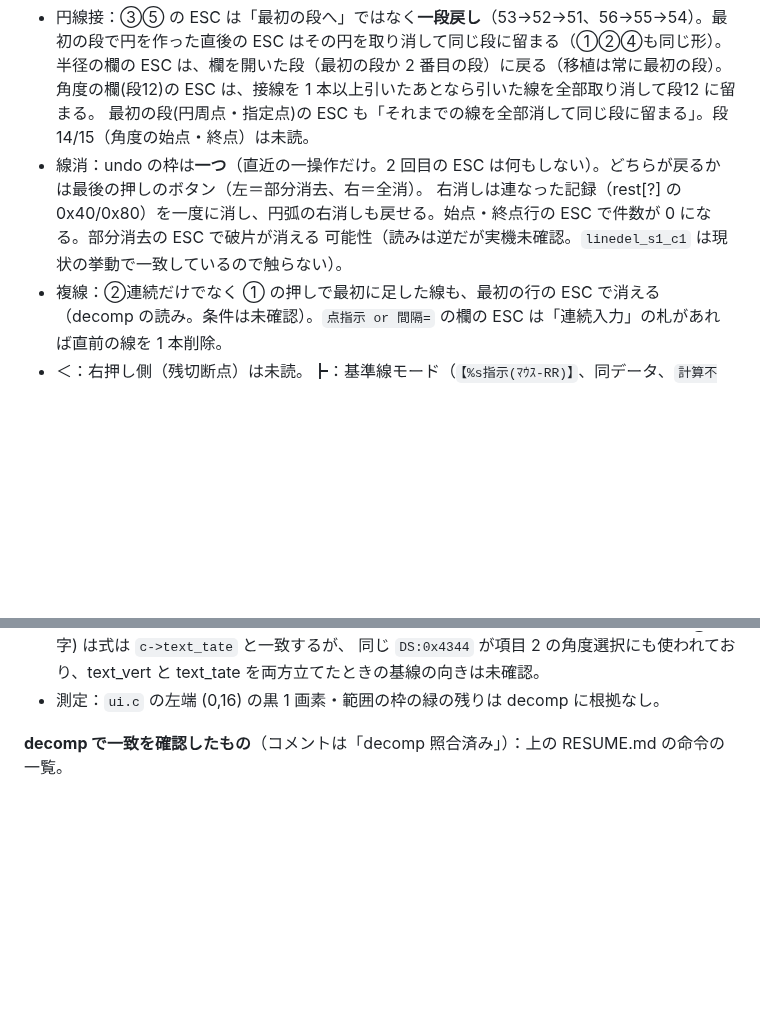
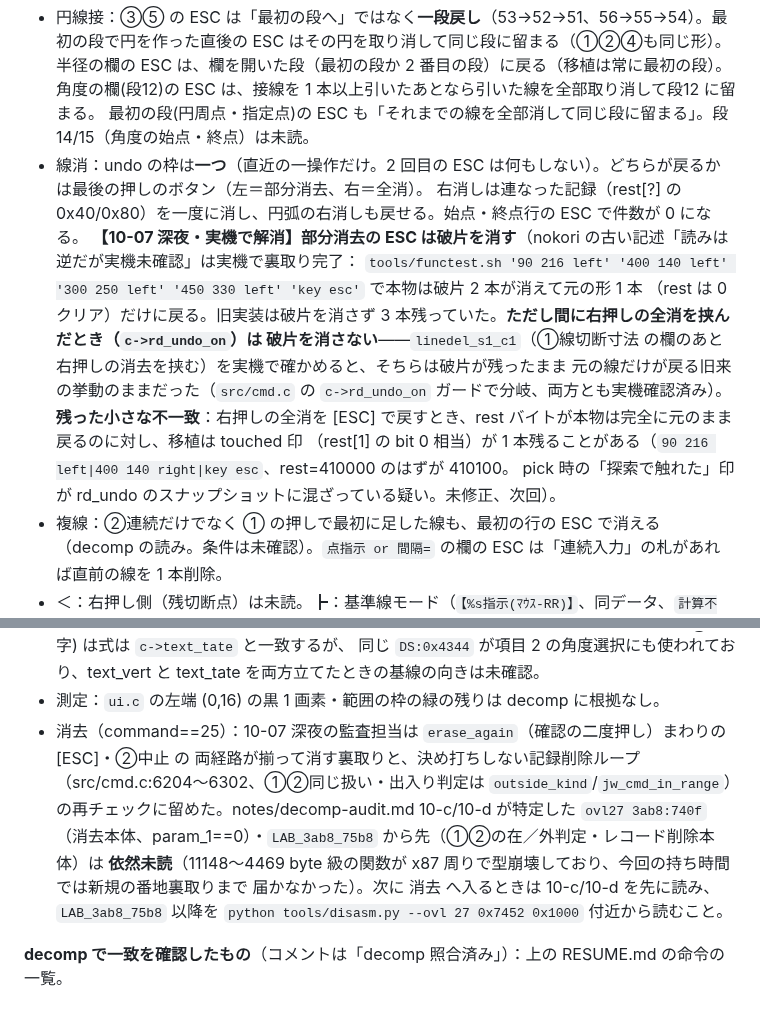
Before and after one commit to yomei-o/jwcad_dos_wasm, a Markdown page: nokori.md, 2 parts joined by grey strips. Rendered like a GitHub page; blank space fills up the shorter version.

```diff
--- a/nokori.md
+++ b/nokori.md
@@ -27,8 +27,15 @@
   半径の欄の ESC は、欄を開いた段（最初の段か 2 番目の段）に戻る（移植は常に最初の段）。角度の欄(段12)の ESC は、接線を 1 本以上引いたあとなら引いた線を全部取り消して段12 に留まる。
   最初の段(円周点・指定点)の ESC も「それまでの線を全部消して同じ段に留まる」。段 14/15（角度の始点・終点）は未読。
 * 線消：undo の枠は**一つ**（直近の一操作だけ。2 回目の ESC は何もしない）。どちらが戻るかは最後の押しのボタン（左＝部分消去、右＝全消）。
-  右消しは連なった記録（rest[?] の 0x40/0x80）を一度に消し、円弧の右消しも戻せる。始点・終点行の ESC で件数が 0 になる。部分消去の ESC で破片が消える
-  可能性（読みは逆だが実機未確認。`linedel_s1_c1` は現状の挙動で一致しているので触らない）。
+  右消しは連なった記録（rest[?] の 0x40/0x80）を一度に消し、円弧の右消しも戻せる。始点・終点行の ESC で件数が 0 になる。
+  **【10-07 深夜・実機で解消】部分消去の ESC は破片を消す**（nokori の古い記述「読みは逆だが実機未確認」は実機で裏取り完了：
+  `tools/functest.sh '90 216 left' '400 140 left' '300 250 left' '450 330 left' 'key esc'` で本物は破片 2 本が消えて元の形 1 本
+  （rest は 0 クリア）だけに戻る。旧実装は破片を消さず 3 本残っていた。**ただし間に右押しの全消を挟んだとき（`c->rd_undo_on`）は
+  破片を消さない**——`linedel_s1_c1`（①線切断寸法 の欄のあと右押しの消去を挟む）を実機で確かめると、そちらは破片が残ったまま
+  元の線だけが戻る旧来の挙動のままだった（`src/cmd.c` の `c->rd_undo_on` ガードで分岐、両方とも実機確認済み）。
+  **残った小さな不一致**：右押しの全消を [ESC] で戻すとき、rest バイトが本物は完全に元のまま戻るのに対し、移植は touched 印
+  （rest[1] の bit 0 相当）が 1 本残ることがある（`90 216 left|400 140 right|key esc`、rest=410000 のはずが 410100。
+  pick 時の「探索で触れた」印が rd_undo のスナップショットに混ざっている疑い。未修正、次回）。
 * 複線：②連続だけでなく ① の押しで最初に足した線も、最初の行の ESC で消える（decomp の読み。条件は未確認）。`点指示 or 間隔=` の欄の ESC は「連続入力」の札があれば直前の線を 1 本削除。
 * ＜：右押し側（残切断点）は未読。┣：基準線モード（`【%s指示(ﾏｳｽ-RR)】`、同データ、`計算不可`）が移植に無い。
 * 面取：2026-10-07 深夜に L面・楕円面の幾何・形ごとの記憶・検査範囲・`データが不適当`（桁18）を実装
@@ -65,6 +72,13 @@
   （5.0→8.721・20.0→34.882、実機測定）は別の入口と見られ、触っていない。項目 6(⑥縦字) は式は `c->text_tate` と一致するが、
   同じ `DS:0x4344` が項目 2 の角度選択にも使われており、text_vert と text_tate を両方立てたときの基線の向きは未確認。
 * 測定：`ui.c` の左端 (0,16) の黒 1 画素・範囲の枠の緑の残りは decomp に根拠なし。
+* 消去（command==25）：10-07 深夜の監査担当は `erase_again`（確認の二度押し）まわりの [ESC]・②中止 の
+  両経路が揃って消す裏取りと、決め打ちしない記録削除ループ（src/cmd.c:6204〜6302、①②同じ扱い・出入り判定は
+  `outside_kind`/`jw_cmd_in_range`）の再チェックに留めた。notes/decomp-audit.md 10-c/10-d が特定した
+  `ovl27 3ab8:740f`（消去本体、param_1==0）・`LAB_3ab8_75b8` から先（①②の在／外判定・レコード削除本体）は
+  **依然未読**（11148〜4469 byte 級の関数が x87 周りで型崩壊しており、今回の持ち時間では新規の番地裏取りまで
+  届かなかった）。次に 消去 へ入るときは 10-c/10-d を先に読み、`LAB_3ab8_75b8` 以降を
+  `python tools/disasm.py --ovl 27 0x7452 0x1000` 付近から読むこと。
 
 **decomp で一致を確認したもの**（コメントは「decomp 照合済み」）：上の RESUME.md の命令の一覧。
 
```
Also changed, not shown: RESUME.md (+7 -2 lines), notes/traps.md (+32 -0 lines).
